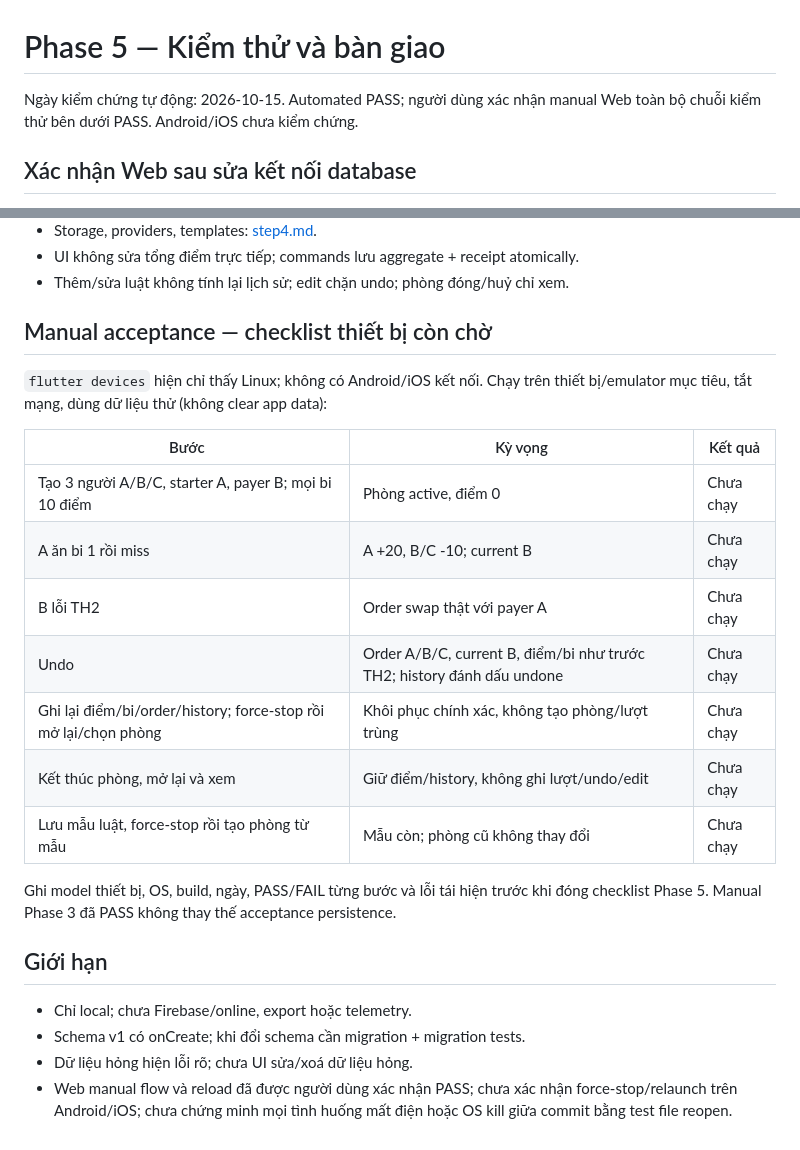
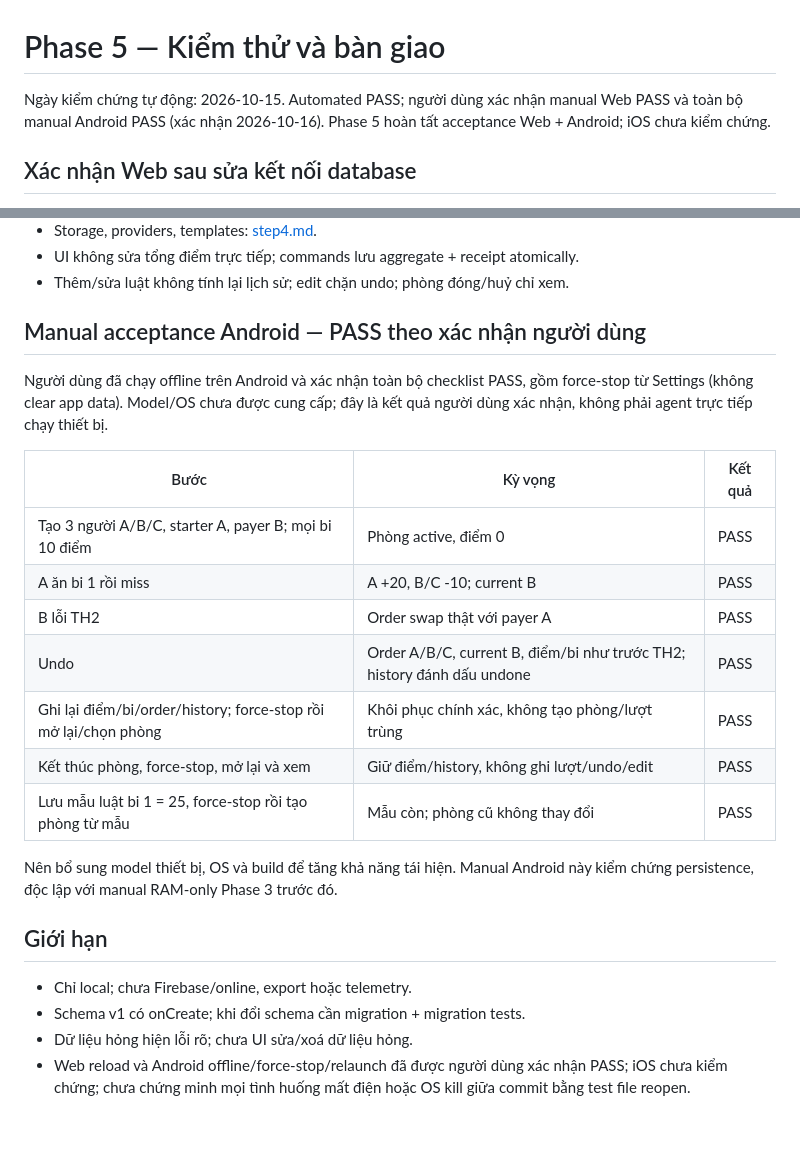
Before and after one commit to githubcuaan/bidart, a Markdown page: docs/plans/step5-handoff.md, 2 parts joined by grey strips. Drawn GitHub-style.

Commit message:
docs: phase 5 step5-handoff docs

```diff
--- a/docs/plans/step5-handoff.md
+++ b/docs/plans/step5-handoff.md
@@ -1,7 +1,8 @@
 # Phase 5 — Kiểm thử và bàn giao
 
 Ngày kiểm chứng tự động: 2026-10-15. Automated PASS; người dùng xác nhận
-manual Web toàn bộ chuỗi kiểm thử bên dưới PASS. Android/iOS chưa kiểm chứng.
+manual Web PASS và toàn bộ manual Android PASS (xác nhận 2026-10-16).
+Phase 5 hoàn tất acceptance Web + Android; iOS chưa kiểm chứng.
 
 ## Xác nhận Web sau sửa kết nối database
 
@@ -58,29 +59,30 @@ trên Android/iOS. Tests RAM trước đây chỉ mô phỏng tạo service/repo
 - UI không sửa tổng điểm trực tiếp; commands lưu aggregate + receipt atomically.
 - Thêm/sửa luật không tính lại lịch sử; edit chặn undo; phòng đóng/huỷ chỉ xem.
 
-## Manual acceptance — checklist thiết bị còn chờ
+## Manual acceptance Android — PASS theo xác nhận người dùng
 
-`flutter devices` hiện chỉ thấy Linux; không có Android/iOS kết nối.
-Chạy trên thiết bị/emulator mục tiêu, tắt mạng, dùng dữ liệu thử (không clear app data):
+Người dùng đã chạy offline trên Android và xác nhận toàn bộ checklist PASS,
+gồm force-stop từ Settings (không clear app data). Model/OS chưa được cung cấp;
+đây là kết quả người dùng xác nhận, không phải agent trực tiếp chạy thiết bị.
 
 | Bước | Kỳ vọng | Kết quả |
 | --- | --- | --- |
-| Tạo 3 người A/B/C, starter A, payer B; mọi bi 10 điểm | Phòng active, điểm 0 | Chưa chạy |
-| A ăn bi 1 rồi miss | A +20, B/C -10; current B | Chưa chạy |
-| B lỗi TH2 | Order swap thật với payer A | Chưa chạy |
-| Undo | Order A/B/C, current B, điểm/bi như trước TH2; history đánh dấu undone | Chưa chạy |
-| Ghi lại điểm/bi/order/history; force-stop rồi mở lại/chọn phòng | Khôi phục chính xác, không tạo phòng/lượt trùng | Chưa chạy |
-| Kết thúc phòng, mở lại và xem | Giữ điểm/history, không ghi lượt/undo/edit | Chưa chạy |
-| Lưu mẫu luật, force-stop rồi tạo phòng từ mẫu | Mẫu còn; phòng cũ không thay đổi | Chưa chạy |
+| Tạo 3 người A/B/C, starter A, payer B; mọi bi 10 điểm | Phòng active, điểm 0 | PASS |
+| A ăn bi 1 rồi miss | A +20, B/C -10; current B | PASS |
+| B lỗi TH2 | Order swap thật với payer A | PASS |
+| Undo | Order A/B/C, current B, điểm/bi như trước TH2; history đánh dấu undone | PASS |
+| Ghi lại điểm/bi/order/history; force-stop rồi mở lại/chọn phòng | Khôi phục chính xác, không tạo phòng/lượt trùng | PASS |
+| Kết thúc phòng, force-stop, mở lại và xem | Giữ điểm/history, không ghi lượt/undo/edit | PASS |
+| Lưu mẫu luật bi 1 = 25, force-stop rồi tạo phòng từ mẫu | Mẫu còn; phòng cũ không thay đổi | PASS |
 
-Ghi model thiết bị, OS, build, ngày, PASS/FAIL từng bước và lỗi tái hiện trước khi
-đóng checklist Phase 5. Manual Phase 3 đã PASS không thay thế acceptance persistence.
+Nên bổ sung model thiết bị, OS và build để tăng khả năng tái hiện. Manual Android
+này kiểm chứng persistence, độc lập với manual RAM-only Phase 3 trước đó.
 
 ## Giới hạn
 
 - Chỉ local; chưa Firebase/online, export hoặc telemetry.
 - Schema v1 có onCreate; khi đổi schema cần migration + migration tests.
 - Dữ liệu hỏng hiện lỗi rõ; chưa UI sửa/xoá dữ liệu hỏng.
-- Web manual flow và reload đã được người dùng xác nhận PASS; chưa xác nhận
-  force-stop/relaunch trên Android/iOS; chưa chứng minh mọi tình huống
+- Web reload và Android offline/force-stop/relaunch đã được người dùng xác nhận
+  PASS; iOS chưa kiểm chứng; chưa chứng minh mọi tình huống
   mất điện hoặc OS kill giữa commit bằng test file reopen.
```
Also changed, not shown: docs/bidart-project.md (+5 -5 lines).
